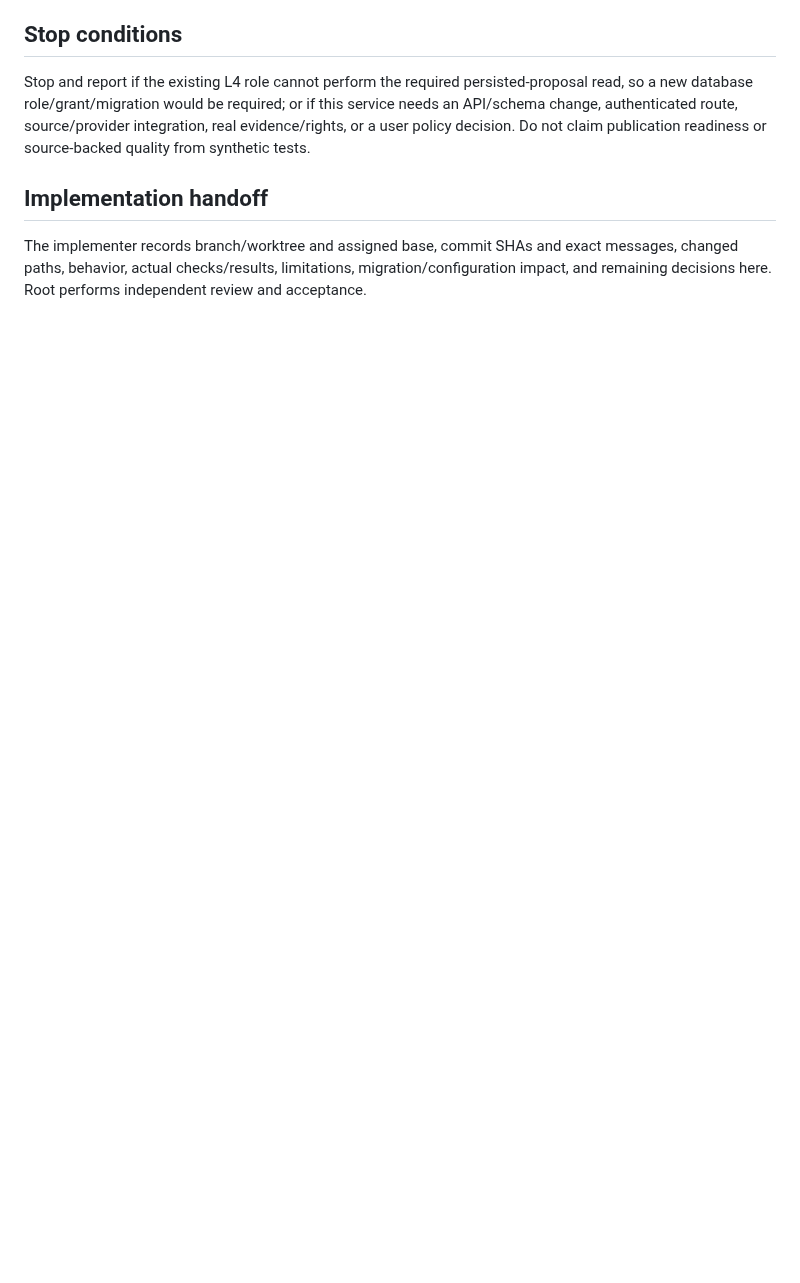
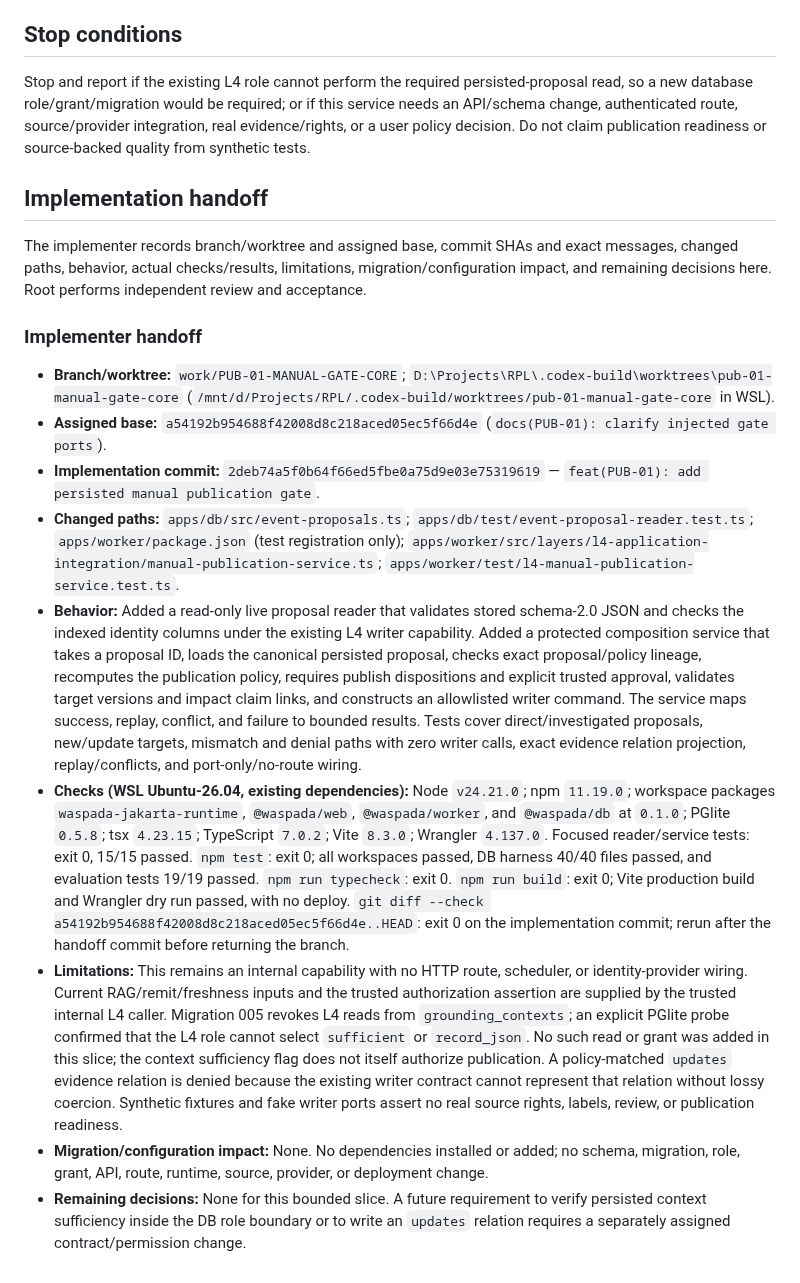
Before and after one commit to Asassinoooo/Waspada-Jakarta, a Markdown page: docs/assignments/PUB-01-MANUAL-GATE-CORE.md, the part around the change. Drawn GitHub-style; blank space fills up the shorter version.

Commit message:
docs(PUB-01): record manual gate handoff

```diff
--- a/docs/assignments/PUB-01-MANUAL-GATE-CORE.md
+++ b/docs/assignments/PUB-01-MANUAL-GATE-CORE.md
@@ -68,3 +68,15 @@ Stop and report if the existing L4 role cannot perform the required persisted-pr
 ## Implementation handoff
 
 The implementer records branch/worktree and assigned base, commit SHAs and exact messages, changed paths, behavior, actual checks/results, limitations, migration/configuration impact, and remaining decisions here. Root performs independent review and acceptance.
+
+### Implementer handoff
+
+- **Branch/worktree:** `work/PUB-01-MANUAL-GATE-CORE`; `D:\Projects\RPL\.codex-build\worktrees\pub-01-manual-gate-core` (`/mnt/d/Projects/RPL/.codex-build/worktrees/pub-01-manual-gate-core` in WSL).
+- **Assigned base:** `a54192b954688f42008d8c218aced05ec5f66d4e` (`docs(PUB-01): clarify injected gate ports`).
+- **Implementation commit:** `2deb74a5f0b64f66ed5fbe0a75d9e03e75319619` — `feat(PUB-01): add persisted manual publication gate`.
+- **Changed paths:** `apps/db/src/event-proposals.ts`; `apps/db/test/event-proposal-reader.test.ts`; `apps/worker/package.json` (test registration only); `apps/worker/src/layers/l4-application-integration/manual-publication-service.ts`; `apps/worker/test/l4-manual-publication-service.test.ts`.
+- **Behavior:** Added a read-only live proposal reader that validates stored schema-2.0 JSON and checks the indexed identity columns under the existing L4 writer capability. Added a protected composition service that takes a proposal ID, loads the canonical persisted proposal, checks exact proposal/policy lineage, recomputes the publication policy, requires publish dispositions and explicit trusted approval, validates target versions and impact claim links, and constructs an allowlisted writer command. The service maps success, replay, conflict, and failure to bounded results. Tests cover direct/investigated proposals, new/update targets, mismatch and denial paths with zero writer calls, exact evidence relation projection, replay/conflicts, and port-only/no-route wiring.
+- **Checks (WSL Ubuntu-26.04, existing dependencies):** Node `v24.21.0`; npm `11.19.0`; workspace packages `waspada-jakarta-runtime`, `@waspada/web`, `@waspada/worker`, and `@waspada/db` at `0.1.0`; PGlite `0.5.8`; tsx `4.23.15`; TypeScript `7.0.2`; Vite `8.3.0`; Wrangler `4.137.0`. Focused reader/service tests: exit 0, 15/15 passed. `npm test`: exit 0; all workspaces passed, DB harness 40/40 files passed, and evaluation tests 19/19 passed. `npm run typecheck`: exit 0. `npm run build`: exit 0; Vite production build and Wrangler dry run passed, with no deploy. `git diff --check a54192b954688f42008d8c218aced05ec5f66d4e..HEAD`: exit 0 on the implementation commit; rerun after the handoff commit before returning the branch.
+- **Limitations:** This remains an internal capability with no HTTP route, scheduler, or identity-provider wiring. Current RAG/remit/freshness inputs and the trusted authorization assertion are supplied by the trusted internal L4 caller. Migration 005 revokes L4 reads from `grounding_contexts`; an explicit PGlite probe confirmed that the L4 role cannot select `sufficient` or `record_json`. No such read or grant was added in this slice; the context sufficiency flag does not itself authorize publication. A policy-matched `updates` evidence relation is denied because the existing writer contract cannot represent that relation without lossy coercion. Synthetic fixtures and fake writer ports assert no real source rights, labels, review, or publication readiness.
+- **Migration/configuration impact:** None. No dependencies installed or added; no schema, migration, role, grant, API, route, runtime, source, provider, or deployment change.
+- **Remaining decisions:** None for this bounded slice. A future requirement to verify persisted context sufficiency inside the DB role boundary or to write an `updates` relation requires a separately assigned contract/permission change.
```
